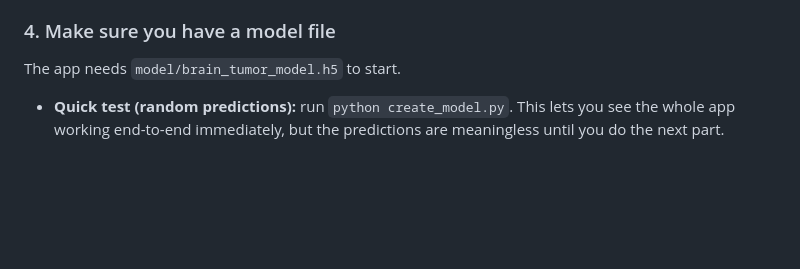
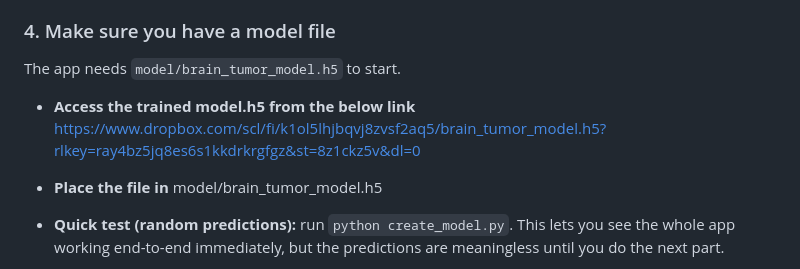
Before and after one commit to vishalpendota8-bit/Brain_tumor_detection, a Markdown page: README.md, the part around the change. Drawn GitHub-style; blank space fills up the shorter version.

Commit message:
Clarify model file access and placement instructions
Updated instructions for accessing and placing the model file.

```diff
--- a/README.md
+++ b/README.md
@@ -53,6 +53,11 @@ pip install -r requirements.txt
 
 ### 4. Make sure you have a model file
 The app needs `model/brain_tumor_model.h5` to start.
+- **Access the trained model.h5 from the below link**
+  https://www.dropbox.com/scl/fi/k1ol5lhjbqvj8zvsf2aq5/brain_tumor_model.h5?rlkey=ray4bz5jq8es6s1kkdrkrgfgz&st=8z1ckz5v&dl=0
+
+- **Place the file in**
+  model/brain_tumor_model.h5
 
 - **Quick test (random predictions):** run `python create_model.py`.
   This lets you see the whole app working end-to-end immediately, but the
```
